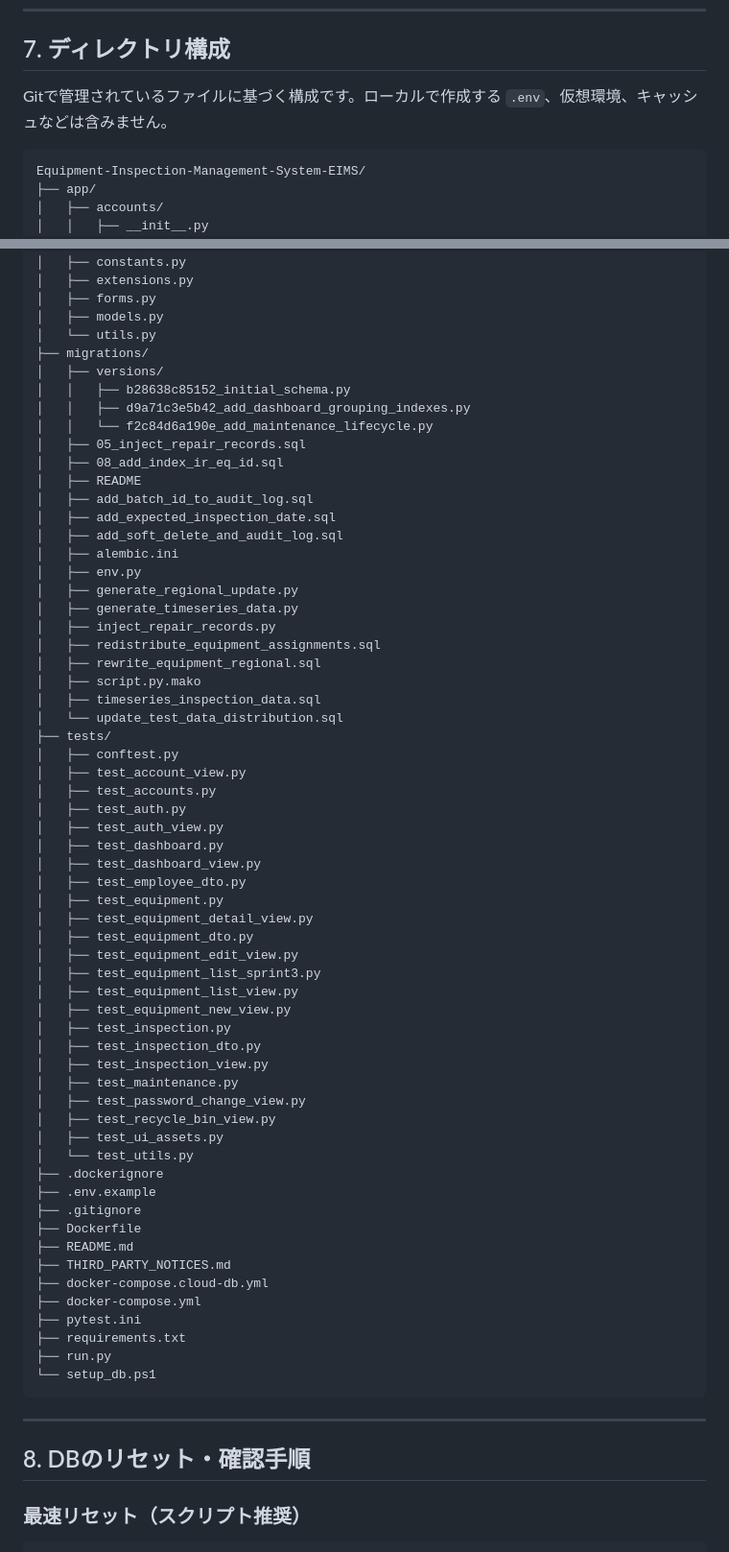
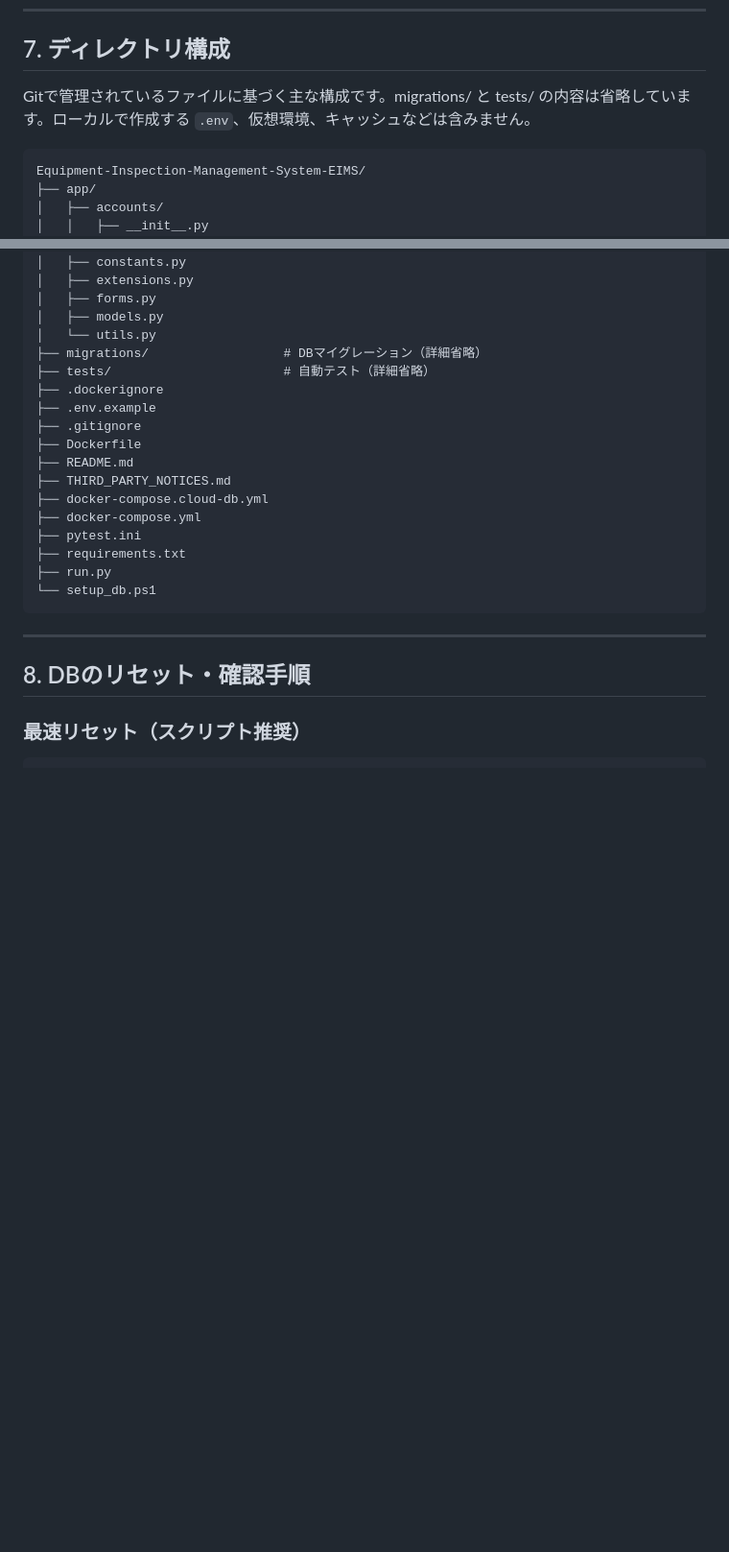
Before and after one commit to shihongyue2022/Equipment-Inspection-Management-System-EIMS, a Markdown page: README.md, 2 parts joined by grey strips. Shown at 96% size. GitHub-like rendering; blank space fills up the shorter version.

Commit message:
Condense migration and test directories in README

````diff
--- a/README.md
+++ b/README.md
@@ -229,7 +229,7 @@ Running on urlでアクセスできます。
 
 ## 7. ディレクトリ構成
 
-Gitで管理されているファイルに基づく構成です。ローカルで作成する `.env`、仮想環境、キャッシュなどは含みません。
+Gitで管理されているファイルに基づく主な構成です。migrations/ と tests/ の内容は省略しています。ローカルで作成する `.env`、仮想環境、キャッシュなどは含みません。
 
 ```text
 Equipment-Inspection-Management-System-EIMS/
@@ -342,51 +342,8 @@ Equipment-Inspection-Management-System-EIMS/
 │   ├── forms.py
 │   ├── models.py
 │   └── utils.py
-├── migrations/
-│   ├── versions/
-│   │   ├── b28638c85152_initial_schema.py
-│   │   ├── d9a71c3e5b42_add_dashboard_grouping_indexes.py
-│   │   └── f2c84d6a190e_add_maintenance_lifecycle.py
-│   ├── 05_inject_repair_records.sql
-│   ├── 08_add_index_ir_eq_id.sql
-│   ├── README
-│   ├── add_batch_id_to_audit_log.sql
-│   ├── add_expected_inspection_date.sql
-│   ├── add_soft_delete_and_audit_log.sql
-│   ├── alembic.ini
-│   ├── env.py
-│   ├── generate_regional_update.py
-│   ├── generate_timeseries_data.py
-│   ├── inject_repair_records.py
-│   ├── redistribute_equipment_assignments.sql
-│   ├── rewrite_equipment_regional.sql
-│   ├── script.py.mako
-│   ├── timeseries_inspection_data.sql
-│   └── update_test_data_distribution.sql
-├── tests/
-│   ├── conftest.py
-│   ├── test_account_view.py
-│   ├── test_accounts.py
-│   ├── test_auth.py
-│   ├── test_auth_view.py
-│   ├── test_dashboard.py
-│   ├── test_dashboard_view.py
-│   ├── test_employee_dto.py
-│   ├── test_equipment.py
-│   ├── test_equipment_detail_view.py
-│   ├── test_equipment_dto.py
-│   ├── test_equipment_edit_view.py
-│   ├── test_equipment_list_sprint3.py
-│   ├── test_equipment_list_view.py
-│   ├── test_equipment_new_view.py
-│   ├── test_inspection.py
-│   ├── test_inspection_dto.py
-│   ├── test_inspection_view.py
-│   ├── test_maintenance.py
-│   ├── test_password_change_view.py
-│   ├── test_recycle_bin_view.py
-│   ├── test_ui_assets.py
-│   └── test_utils.py
+├── migrations/                  # DBマイグレーション（詳細省略）
+├── tests/                       # 自動テスト（詳細省略）
 ├── .dockerignore
 ├── .env.example
 ├── .gitignore
````
